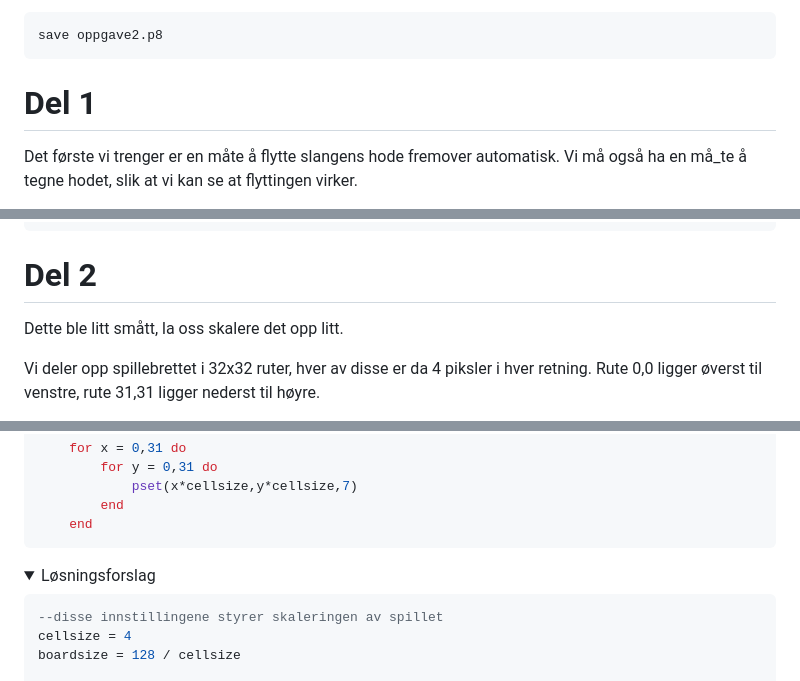
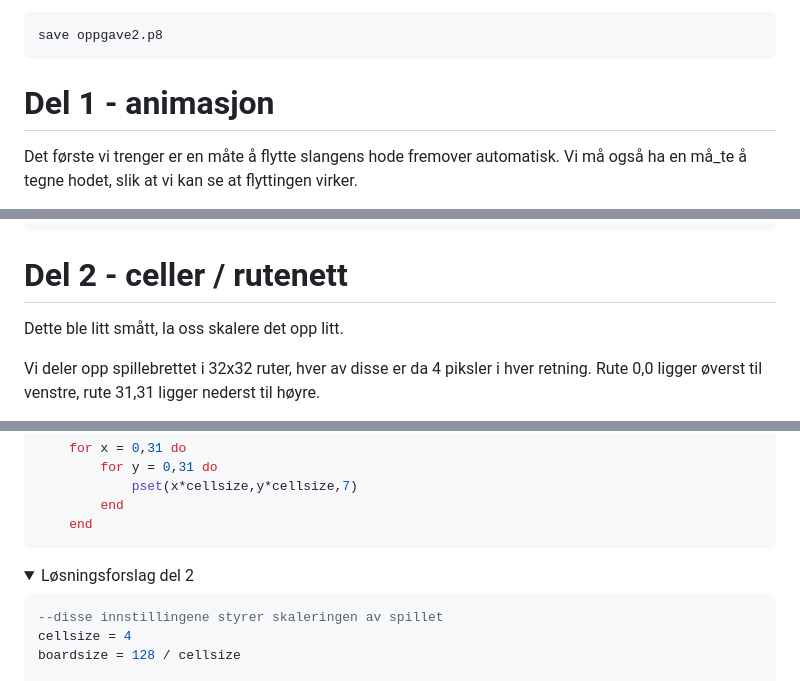
Before and after one commit to Sonat-Consulting/fagdag-pico8, a Markdown page: Opggave 2 (Snake)/oppgave2.md, 3 parts joined by grey strips. GitHub-like rendering; folded sections open.

````diff
--- a/Opggave 2 (Snake)/oppgave2.md
+++ b/Opggave 2 (Snake)/oppgave2.md
@@ -31,7 +31,7 @@ lagre dette til en ny fil:
 ```
 save oppgave2.p8
 ```
-# Del 1
+# Del 1 - animasjon
 
 Det første vi trenger er en måte å flytte slangens hode fremover automatisk. Vi må også ha en må_te å tegne hodet, slik at vi kan se at flyttingen virker.
 
@@ -74,7 +74,7 @@ end
 
 </details>
 
-# Del 2
+# Del 2 - celler / rutenett
 
 Dette ble litt smått, la oss skalere det opp litt.
 
@@ -104,7 +104,7 @@ TIPS: Dersom du er usikker på om hodet til slangen er tegnet på rett koordinat
     end
 ```
 <details>
-<summary>Løsningsforslag</summary>
+<summary>Løsningsforslag del 2</summary>
 
 ```lua
 --disse innstillingene styrer skaleringen av spillet
````
Also changed, not shown: other parts of Opggave 2 (Snake)/oppgave2.md (+128 -6 lines), Opggave 2 (Snake)/oppgave2_4.gif (added).
